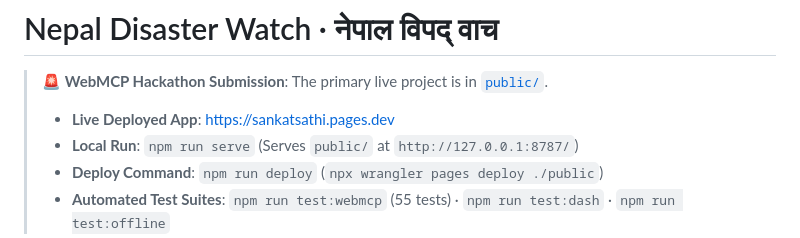
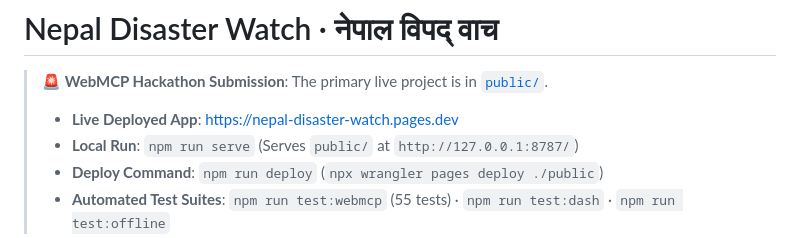
Before and after one commit to AsmiBasnet/webMCP, a Markdown page: README.md, the part around the change. GitHub-like rendering.

Commit message:
chore: update live deployment URL to nepal-disaster-watch.pages.dev

```diff
--- a/README.md
+++ b/README.md
@@ -1,7 +1,7 @@
 # Nepal Disaster Watch · नेपाल विपद् वाच
 
 > 🚨 **WebMCP Hackathon Submission**: The primary live project is in [`public/`](public/).
-> - **Live Deployed App**: [https://sankatsathi.pages.dev](https://sankatsathi.pages.dev)
+> - **Live Deployed App**: [https://nepal-disaster-watch.pages.dev](https://nepal-disaster-watch.pages.dev)
 > - **Local Run**: `npm run serve` (Serves `public/` at `http://127.0.0.1:8787/`)
 > - **Deploy Command**: `npm run deploy` (`npx wrangler pages deploy ./public`)
 > - **Automated Test Suites**: `npm run test:webmcp` (55 tests) · `npm run test:dash` · `npm run test:offline`
```
